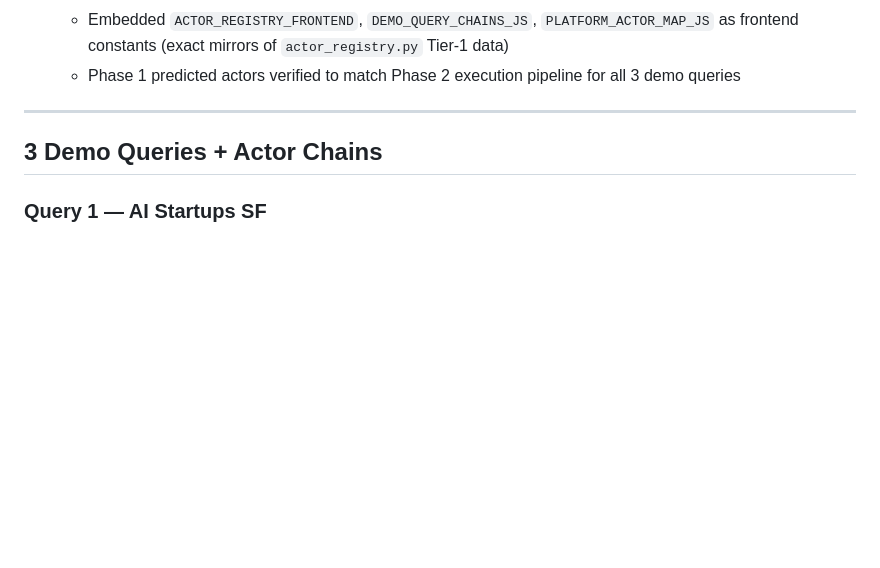
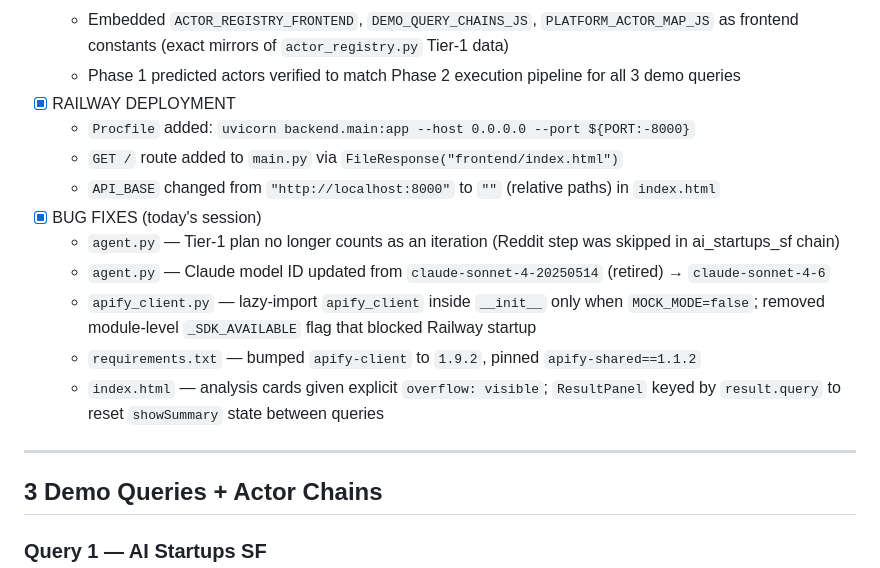
Before and after one commit to ethngo7/apify-orchestrator, a Markdown page: CLAUDE.md, the part around the change. Drawn GitHub-style; blank space fills up the shorter version.

```diff
--- a/CLAUDE.md
+++ b/CLAUDE.md
@@ -67,6 +67,16 @@ A single environment variable swap (`MOCK_MODE=false`) activates live mode on Su
   - **Phase 2** — `/orchestrate` runs as before; execution pipeline shows immediately; synthesized output hidden behind "Generate AI Summary ▼" button
   - Embedded `ACTOR_REGISTRY_FRONTEND`, `DEMO_QUERY_CHAINS_JS`, `PLATFORM_ACTOR_MAP_JS` as frontend constants (exact mirrors of `actor_registry.py` Tier-1 data)
   - Phase 1 predicted actors verified to match Phase 2 execution pipeline for all 3 demo queries
+- [x] RAILWAY DEPLOYMENT
+  - `Procfile` added: `uvicorn backend.main:app --host 0.0.0.0 --port ${PORT:-8000}`
+  - `GET /` route added to `main.py` via `FileResponse("frontend/index.html")`
+  - `API_BASE` changed from `"http://localhost:8000"` to `""` (relative paths) in `index.html`
+- [x] BUG FIXES (today's session)
+  - `agent.py` — Tier-1 plan no longer counts as an iteration (Reddit step was skipped in ai_startups_sf chain)
+  - `agent.py` — Claude model ID updated from `claude-sonnet-4-20250514` (retired) → `claude-sonnet-4-6`
+  - `apify_client.py` — lazy-import `apify_client` inside `__init__` only when `MOCK_MODE=false`; removed module-level `_SDK_AVAILABLE` flag that blocked Railway startup
+  - `requirements.txt` — bumped `apify-client` to `1.9.2`, pinned `apify-shared==1.1.2`
+  - `index.html` — analysis cards given explicit `overflow: visible`; `ResultPanel` keyed by `result.query` to reset `showSummary` state between queries
 
 ---
 
```
Also changed, not shown: README.md (+23 -0 lines).
